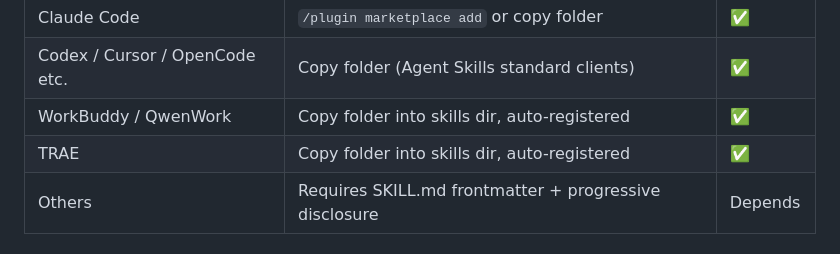
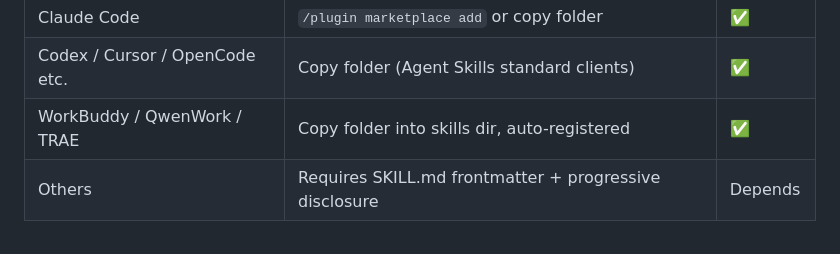
Before and after one commit to 1273984347/agent-session-loop, a Markdown page: README.en.md, the part around the change. Rendered like a GitHub page.

Commit message:
docs: 兼容矩阵合并 WorkBuddy / QwenWork / TRAE 为一行（目录复制类客户端）

```diff
--- a/README.en.md
+++ b/README.en.md
@@ -113,8 +113,7 @@ The agent auto-activates this skill and runs the three phases on session wrap-up
 |---|---|---|
 | Claude Code | `/plugin marketplace add` or copy folder | ✅ |
 | Codex / Cursor / OpenCode etc. | Copy folder (Agent Skills standard clients) | ✅ |
-| WorkBuddy / QwenWork | Copy folder into skills dir, auto-registered | ✅ |
-| TRAE | Copy folder into skills dir, auto-registered | ✅ |
+| WorkBuddy / QwenWork / TRAE | Copy folder into skills dir, auto-registered | ✅ |
 | Others | Requires SKILL.md frontmatter + progressive disclosure | Depends |
 
 ## License
```
Also changed, not shown: README.md (+1 -2 lines).
